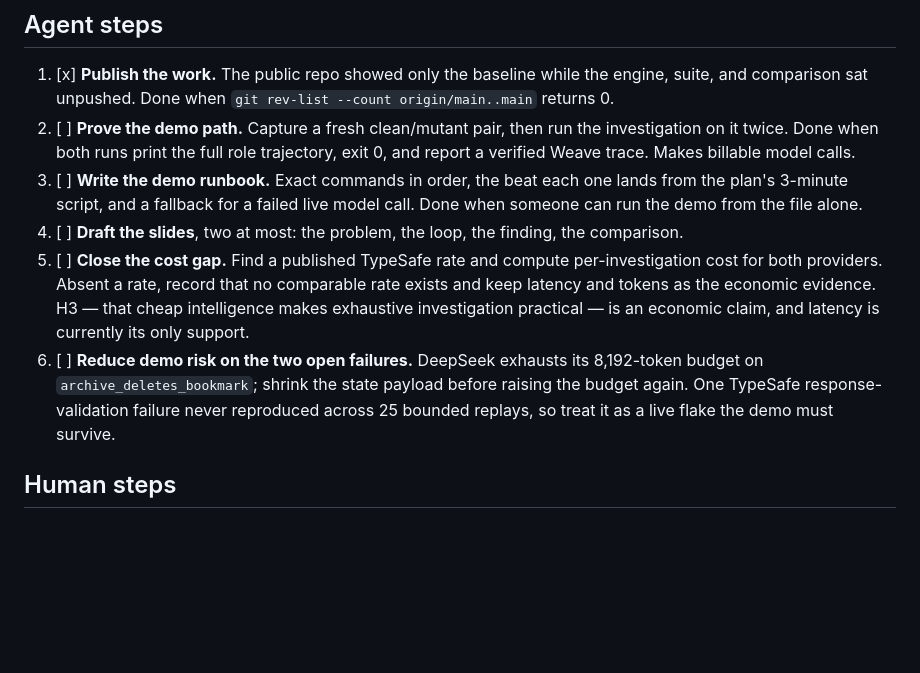
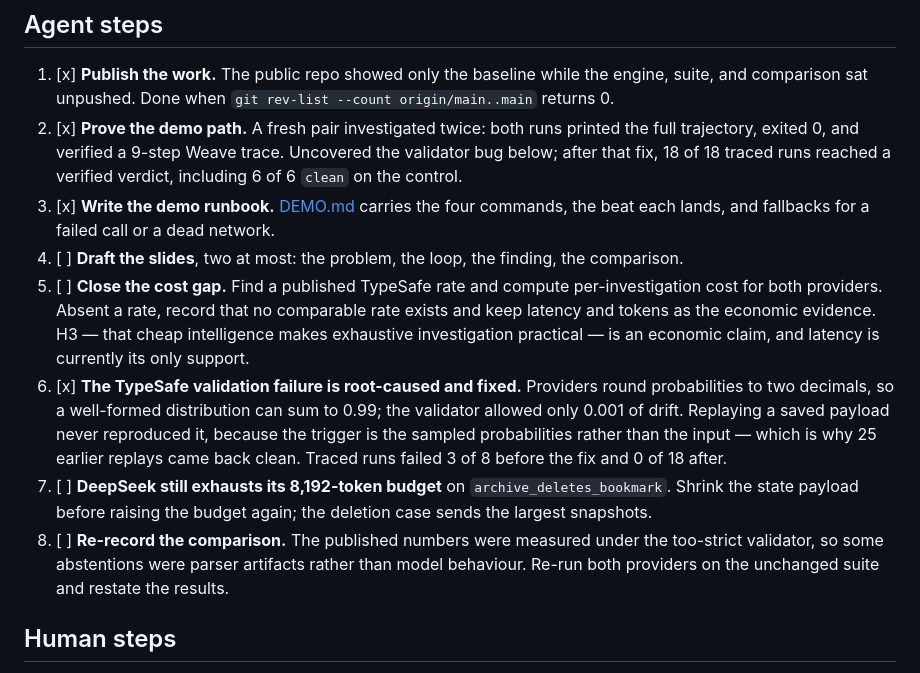
Before and after one commit to SashaSkind/beyondgreen, a Markdown page: NEXT_STEPS.md, the part around the change. Rendered like a GitHub page; blank space fills up the shorter version.

Commit message:
Add the demo runbook and record investigation status

```diff
--- a/NEXT_STEPS.md
+++ b/NEXT_STEPS.md
@@ -46,13 +46,12 @@ failing a test.
 1. [x] **Publish the work.** The public repo showed only the baseline while the
    engine, suite, and comparison sat unpushed. Done when
    `git rev-list --count origin/main..main` returns 0.
-2. [ ] **Prove the demo path.** Capture a fresh clean/mutant pair, then run the
-   investigation on it twice. Done when both runs print the full role
-   trajectory, exit 0, and report a verified Weave trace. Makes billable model
-   calls.
-3. [ ] **Write the demo runbook.** Exact commands in order, the beat each one
-   lands from the plan's 3-minute script, and a fallback for a failed live model
-   call. Done when someone can run the demo from the file alone.
+2. [x] **Prove the demo path.** A fresh pair investigated twice: both runs
+   printed the full trajectory, exited 0, and verified a 9-step Weave trace.
+   Uncovered the validator bug below; after that fix, 18 of 18 traced runs
+   reached a verified verdict, including 6 of 6 `clean` on the control.
+3. [x] **Write the demo runbook.** [DEMO.md](DEMO.md) carries the four commands,
+   the beat each lands, and fallbacks for a failed call or a dead network.
 4. [ ] **Draft the slides**, two at most: the problem, the loop, the finding,
    the comparison.
 5. [ ] **Close the cost gap.** Find a published TypeSafe rate and compute
@@ -60,11 +59,19 @@ failing a test.
    comparable rate exists and keep latency and tokens as the economic evidence.
    H3 — that cheap intelligence makes exhaustive investigation practical — is an
    economic claim, and latency is currently its only support.
-6. [ ] **Reduce demo risk on the two open failures.** DeepSeek exhausts its
-   8,192-token budget on `archive_deletes_bookmark`; shrink the state payload
-   before raising the budget again. One TypeSafe response-validation failure
-   never reproduced across 25 bounded replays, so treat it as a live flake the
-   demo must survive.
+6. [x] **The TypeSafe validation failure is root-caused and fixed.** Providers
+   round probabilities to two decimals, so a well-formed distribution can sum to
+   0.99; the validator allowed only 0.001 of drift. Replaying a saved payload
+   never reproduced it, because the trigger is the sampled probabilities rather
+   than the input — which is why 25 earlier replays came back clean. Traced runs
+   failed 3 of 8 before the fix and 0 of 18 after.
+7. [ ] **DeepSeek still exhausts its 8,192-token budget** on
+   `archive_deletes_bookmark`. Shrink the state payload before raising the
+   budget again; the deletion case sends the largest snapshots.
+8. [ ] **Re-record the comparison.** The published numbers were measured under
+   the too-strict validator, so some abstentions were parser artifacts rather
+   than model behaviour. Re-run both providers on the unchanged suite and
+   restate the results.
 
 ## Human steps
 
```
Also changed, not shown: DEMO.md (added, +111 -0 lines).
